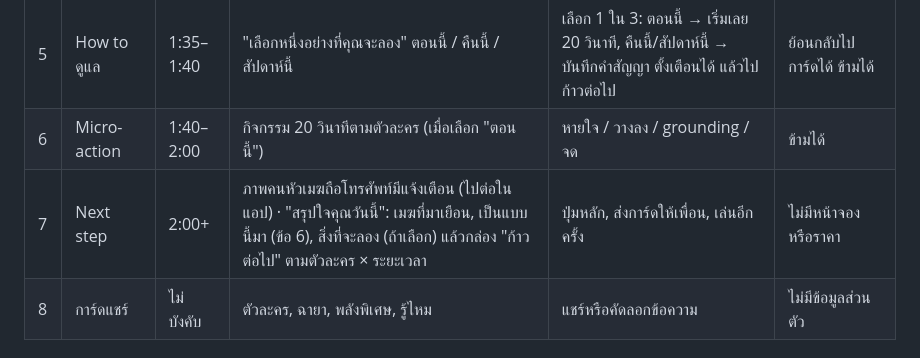
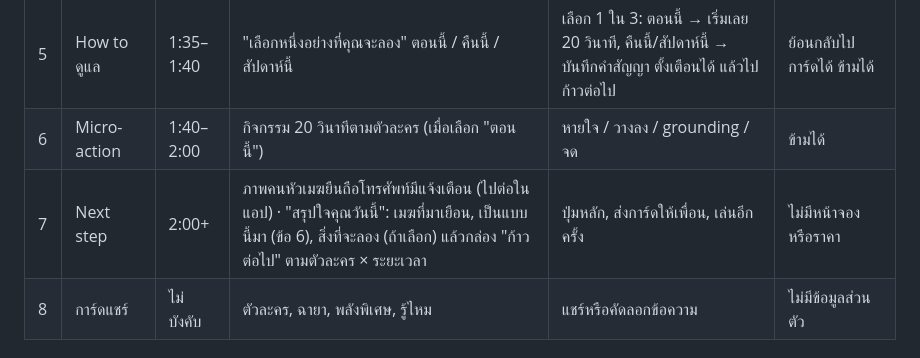
Before and after one commit to phati-alt/mindfull, a Markdown page: docs/user-flow.md, the part around the change. Rendered like a GitHub page.

```diff
--- a/docs/user-flow.md
+++ b/docs/user-flow.md
@@ -46,7 +46,7 @@ Humi ได้ข้อเสนอแบบเบาเสมอ ส่วน
 | 4 | เฉลยตัวละคร | 1:00–1:35 | การ์ดเปิดด้วย "นี่คือใจคุณช่วงนี้ เมฆลอยผ่านไปได้ พรุ่งนี้อาจเป็นเมฆตัวอื่น": รู้จัก, พับ "รู้จัก [ชื่อ] ให้มากขึ้น" (พลังพิเศษ, ข้อดี, เมื่อพลังล้น, เพื่อนซี้), How to ดูแล (คำอธิบายสั้น + ปุ่มหลัก), reframe | ภาพเปลี่ยนเป็นตัวละครที่มาเยือน กด "ลองทำดู" ใน section How to ดูแล ส่งการ์ดให้เพื่อน หรือข้ามไปก้าวต่อไป | อ่านครบราว 35–50 วินาที ต้องจับเวลาจริง |
 | 5 | How to ดูแล | 1:35–1:40 | "เลือกหนึ่งอย่างที่คุณจะลอง" ตอนนี้ / คืนนี้ / สัปดาห์นี้ | เลือก 1 ใน 3: ตอนนี้ → เริ่มเลย 20 วินาที, คืนนี้/สัปดาห์นี้ → บันทึกคำสัญญา ตั้งเตือนได้ แล้วไปก้าวต่อไป | ย้อนกลับไปการ์ดได้ ข้ามได้ |
 | 6 | Micro-action | 1:40–2:00 | กิจกรรม 20 วินาทีตามตัวละคร (เมื่อเลือก "ตอนนี้") | หายใจ / วางลง / grounding / จด | ข้ามได้ |
-| 7 | Next step | 2:00+ | ภาพคนหัวเมฆถือโทรศัพท์มีแจ้งเตือน (ไปต่อในแอป) · "สรุปใจคุณวันนี้": เมฆที่มาเยือน, เป็นแบบนี้มา (ข้อ 6), สิ่งที่จะลอง (ถ้าเลือก) แล้วกล่อง "ก้าวต่อไป" ตามตัวละคร × ระยะเวลา | ปุ่มหลัก, ส่งการ์ดให้เพื่อน, เล่นอีกครั้ง | ไม่มีหน้าจองหรือราคา |
+| 7 | Next step | 2:00+ | ภาพคนหัวเมฆยืนถือโทรศัพท์มีแจ้งเตือน (ไปต่อในแอป) · "สรุปใจคุณวันนี้": เมฆที่มาเยือน, เป็นแบบนี้มา (ข้อ 6), สิ่งที่จะลอง (ถ้าเลือก) แล้วกล่อง "ก้าวต่อไป" ตามตัวละคร × ระยะเวลา | ปุ่มหลัก, ส่งการ์ดให้เพื่อน, เล่นอีกครั้ง | ไม่มีหน้าจองหรือราคา |
 | 8 | การ์ดแชร์ | ไม่บังคับ | ตัวละคร, ฉายา, พลังพิเศษ, รู้ไหม | แชร์หรือคัดลอกข้อความ | ไม่มีข้อมูลส่วนตัว |
 
 ### ภาพประกอบหน้าคำถาม
```
Also changed, not shown: prototype/assets/scenes/next-app.jpg, 1 other file.
